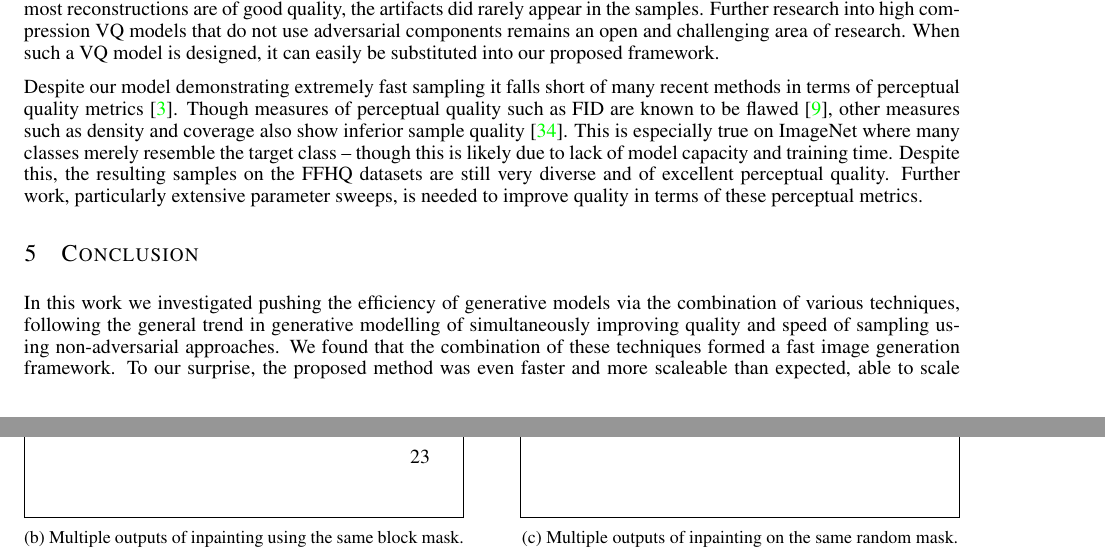
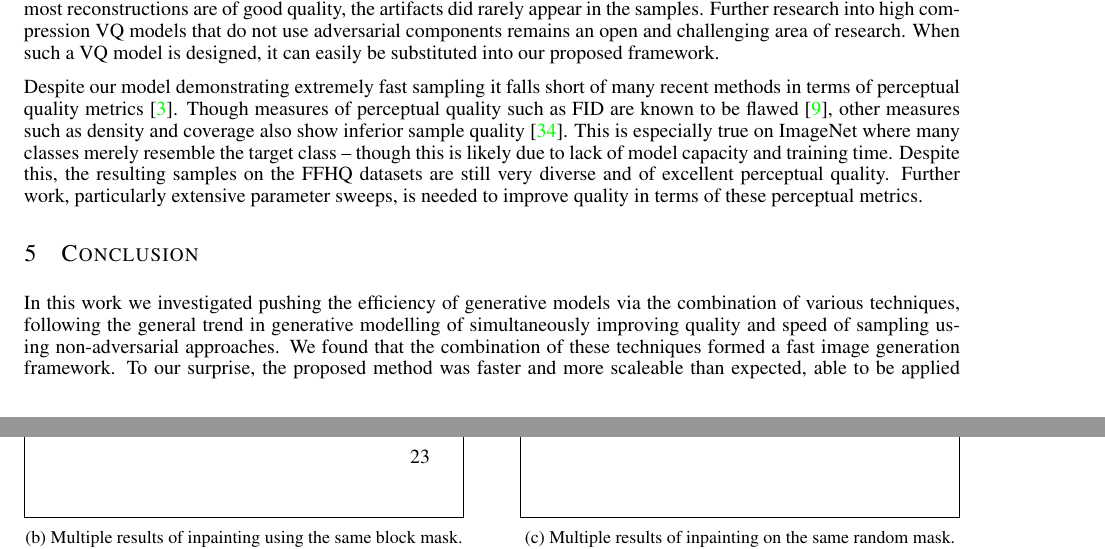
Before and after one commit to vvvm23/dissertation-report, a LaTeX paper (main.tex, which reads sections/conclusion.tex, sections/evaluation.tex): two parts of pages 20 and 23 of 23, joined at a grey line, cut so that both start at the same text. Compiled offline with pdfLaTeX.

Commit message:
updates conclusion

```diff
--- a/sections/conclusion.tex
+++ b/sections/conclusion.tex
@@ -1,15 +1,9 @@
-% TODO: end is all negative
-% first is fine, so is second. indeed is bad though
-% TODO: some kind of surprise
-% TODO: what have I learned from the project?
-% TODO: anything that contradicts? Surprises? Summarise anything citeable.
-
 In this work we investigated pushing the efficiency of generative models via the
 combination of various techniques, following the general trend in generative
 modelling of simultaneously improving quality and speed of sampling using
 non-adversarial approaches. We found that the combination of these techniques
 formed a fast image generation framework. To our surprise, the proposed method
-was even faster and more scaleable than expected, able to scale with ease to
+was faster and more scaleable than expected, able to be applied with ease to
 megapixel images, and generate samples at such resolutions in seconds -- a wide
 margin faster than prior non-adversarial methods. Additionally, we found that
 previously proposed hourglass transformers are not optimally defined on
@@ -20,17 +14 @@ solutions. Additional research is needed into better \gls{vq} image models and
 into a stronger conditional generative model.
-
-%In conclusion, we investigated pushing the efficiency of generative models via
-%the combination of various techniques, following the general trend in generative
-%modelling of simultaneously improving quality and speed of sampling using
-%non-adversarial approaches. We found that the combination of these techniques
-%did indeed result in a fast generative model that was scaled to very high
-%resolutions, demonstrating the usefulness of denoising autoencoders as
-%generative models of discrete latents. We also improved the architecture of
-%hierarchical transformers to make them more suited for multi-dimensional data.
-%Despite our framework supporting very fast sampling, there is much room for
-%further work. For one, better \gls{vq} image models that do not rely on
-%adversarial components, to avoid patch-wise mode collapse. Secondly, a more
-%through parameter search to improve the sample quality further as measured by
-%perceptual quality metrics, especially in ImageNet experiments. Finally, an
-%investigation into conditioning the generator model on text prompts, allowing
-%for very fast text-to-image generation.
--- a/sections/evaluation.tex
+++ b/sections/evaluation.tex
@@ -296,7 +296,7 @@ is left for future work.
         \centering
         \includegraphics[width=1.0\textwidth]{figures/inpaint-block/inpaint-variation-small.png}
         \caption{
-            Multiple outputs of inpainting using the same block mask.
+            Multiple results of inpainting using the same block mask.
         }
     \end{subfigure}
     \hfill
```
Also changed, not shown: sections/conclusion.tex (2 more changed lines), sections/evaluation.tex (2 more changed lines).
